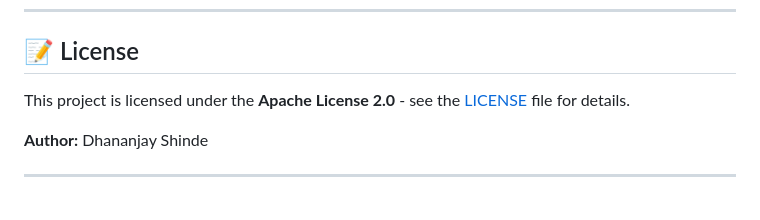
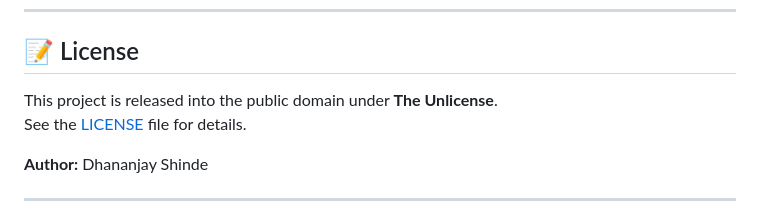
Before and after one commit to Dhananjay-234/TeleBlob, a Markdown page: README.md, the part around the change. GitHub-like rendering.

```diff
--- a/README.md
+++ b/README.md
@@ -320,7 +320,9 @@ It ensures that:
 
 ## 📝 License
 
-This project is licensed under the **Apache License 2.0** - see the [LICENSE](LICENSE) file for details.
+This project is released into the public domain under **The Unlicense**.
+See the [LICENSE](LICENSE) file for details.
+
 
 **Author:** Dhananjay Shinde
 
```
